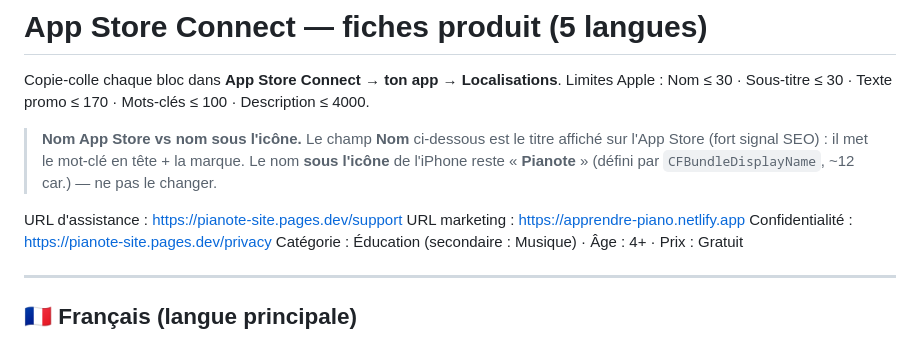
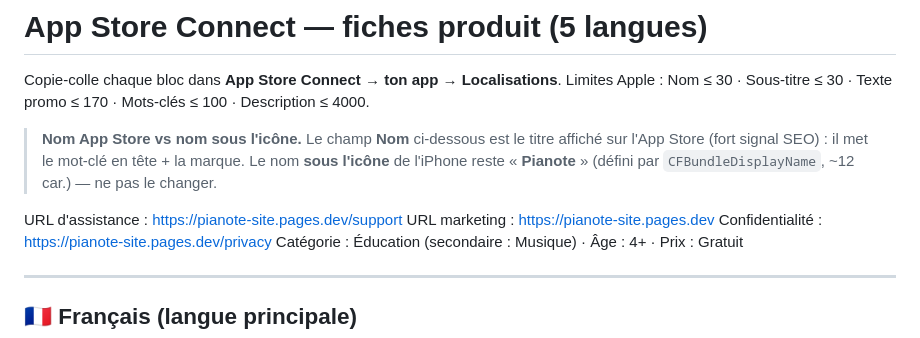
Before and after one commit to leroneleen-cmd/piano-app, a Markdown page: store/APPSTORE-LISTING.md, the part around the change. Drawn GitHub-style.

Commit message:
Fiche : URL marketing -> pianote-site.pages.dev
Co-Authored-By: Claude Opus 4.8 <noreply@anthropic.com>

```diff
--- a/store/APPSTORE-LISTING.md
+++ b/store/APPSTORE-LISTING.md
@@ -6,7 +6,7 @@ Limites Apple : Nom ≤ 30 · Sous‑titre ≤ 30 · Texte promo ≤ 170 · Mots
 > **Nom App Store vs nom sous l'icône.** Le champ **Nom** ci‑dessous est le titre affiché sur l'App Store (fort signal SEO) : il met le mot‑clé en tête + la marque. Le nom **sous l'icône** de l'iPhone reste « **Pianote** » (défini par `CFBundleDisplayName`, ~12 car.) — ne pas le changer.
 
 URL d'assistance : https://pianote-site.pages.dev/support
-URL marketing   : https://apprendre-piano.netlify.app
+URL marketing   : https://pianote-site.pages.dev
 Confidentialité : https://pianote-site.pages.dev/privacy
 Catégorie : Éducation (secondaire : Musique) · Âge : 4+ · Prix : Gratuit
 
```
